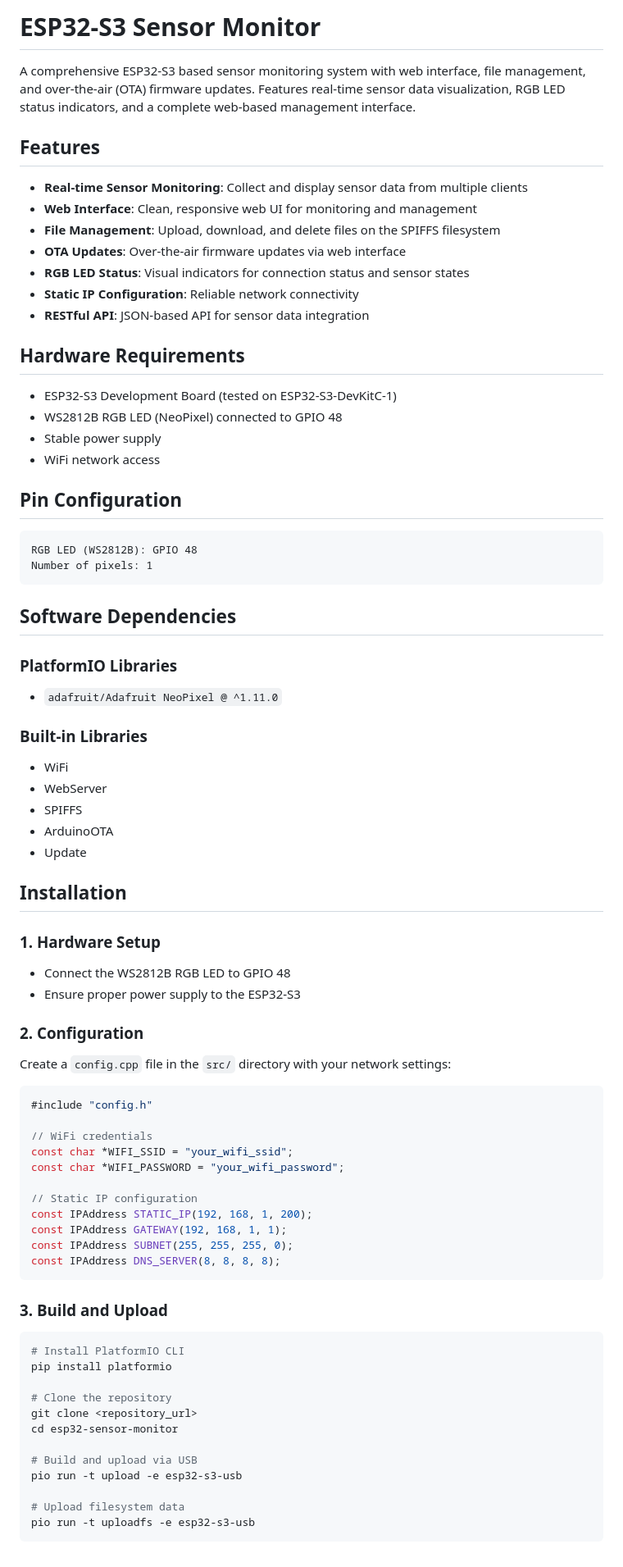
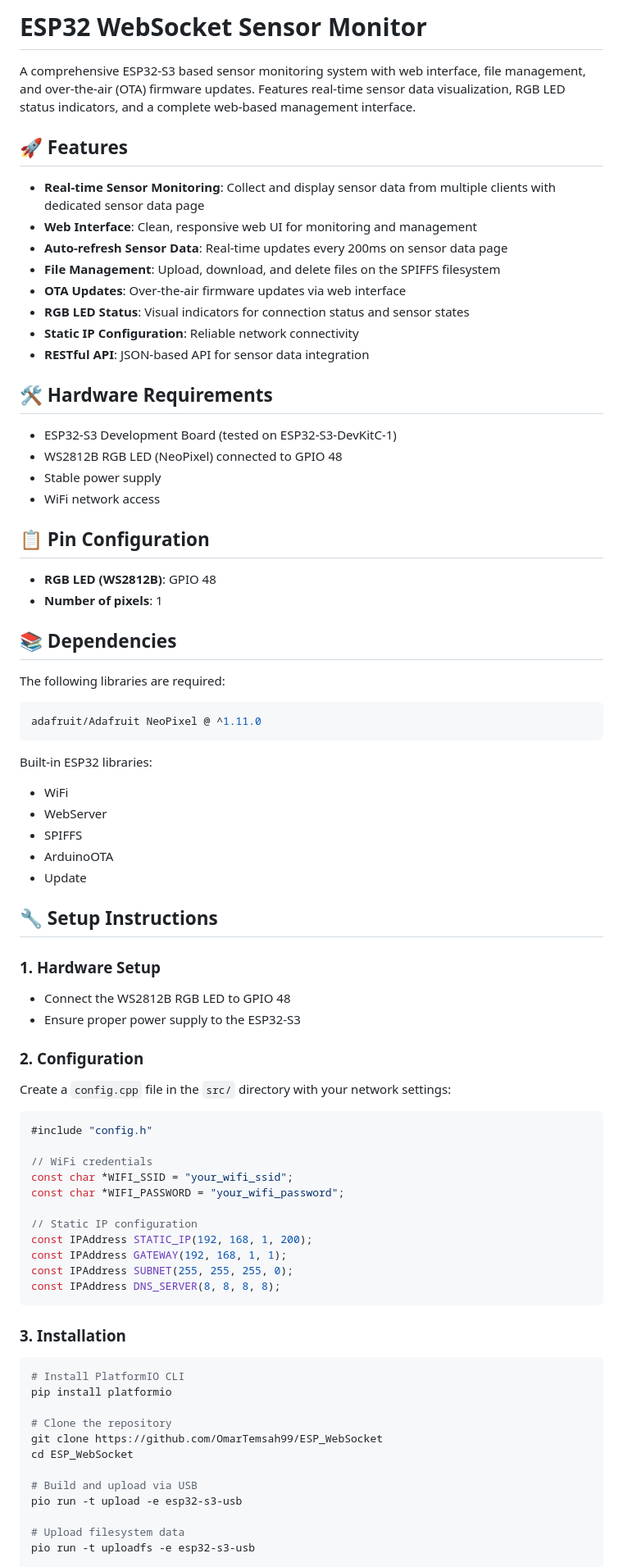
Before and after one commit to OmarTemsah99/ESP_WebSocket_Sender, a Markdown page: README.md, the part around the change printed below. Shown: that part at 82% size. Drawn GitHub-style.

````diff
--- a/README.md
+++ b/README.md
@@ -1,54 +1,52 @@
-# ESP32-S3 Sensor Monitor
+# ESP32 WebSocket Sensor Monitor
 
 A comprehensive ESP32-S3 based sensor monitoring system with web interface, file management, and over-the-air (OTA) firmware updates. Features real-time sensor data visualization, RGB LED status indicators, and a complete web-based management interface.
 
-## Features
+## 🚀 Features
 
-- **Real-time Sensor Monitoring**: Collect and display sensor data from multiple clients
+- **Real-time Sensor Monitoring**: Collect and display sensor data from multiple clients with dedicated sensor data page
 - **Web Interface**: Clean, responsive web UI for monitoring and management
+- **Auto-refresh Sensor Data**: Real-time updates every 200ms on sensor data page
 - **File Management**: Upload, download, and delete files on the SPIFFS filesystem
 - **OTA Updates**: Over-the-air firmware updates via web interface
 - **RGB LED Status**: Visual indicators for connection status and sensor states
 - **Static IP Configuration**: Reliable network connectivity
 - **RESTful API**: JSON-based API for sensor data integration
 
-## Hardware Requirements
+## 🛠️ Hardware Requirements
 
 - ESP32-S3 Development Board (tested on ESP32-S3-DevKitC-1)
 - WS2812B RGB LED (NeoPixel) connected to GPIO 48
 - Stable power supply
 - WiFi network access
 
-## Pin Configuration
+## 📋 Pin Configuration
 
-```
-RGB LED (WS2812B): GPIO 48
-Number of pixels: 1
+- **RGB LED (WS2812B)**: GPIO 48
+- **Number of pixels**: 1
+
+## 📚 Dependencies
+
+The following libraries are required:
+
+```ini
+adafruit/Adafruit NeoPixel @ ^1.11.0
 ```
 
-## Software Dependencies
-
-### PlatformIO Libraries
-
-- `adafruit/Adafruit NeoPixel @ ^1.11.0`
-
-### Built-in Libraries
-
+Built-in ESP32 libraries:
 - WiFi
 - WebServer
 - SPIFFS
 - ArduinoOTA
 - Update
 
-## Installation
+## 🔧 Setup Instructions
 
 ### 1. Hardware Setup
-
 - Connect the WS2812B RGB LED to GPIO 48
 - Ensure proper power supply to the ESP32-S3
 
 ### 2. Configuration
-
 Create a `config.cpp` file in the `src/` directory with your network settings:
 
 ```cpp
@@ -65,20 +63,19 @@ const IPAddress SUBNET(255, 255, 255, 0);
 const IPAddress DNS_SERVER(8, 8, 8, 8);
 ```
 
-### 3. Build and Upload
+### 3. Installation
 
 ```bash
 # Install PlatformIO CLI
 pip install platformio
 
 # Clone the repository
-git clone <repository_url>
-cd esp32-sensor-monitor
+git clone https://github.com/OmarTemsah99/ESP_WebSocket
+cd ESP_WebSocket
 
 # Build and upload via USB
 pio run -t upload -e esp32-s3-usb
 
 # Upload filesystem data
 pio run -t uploadfs -e esp32-s3-usb
-```
 
````
Also changed, not shown: other parts of README.md (+49 -65 lines).
